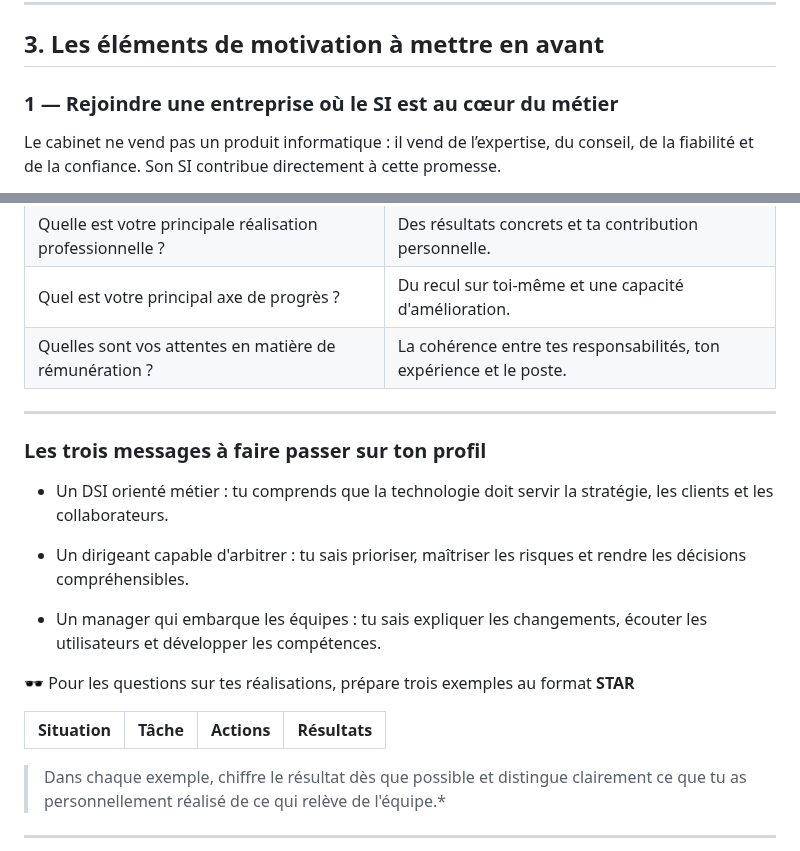
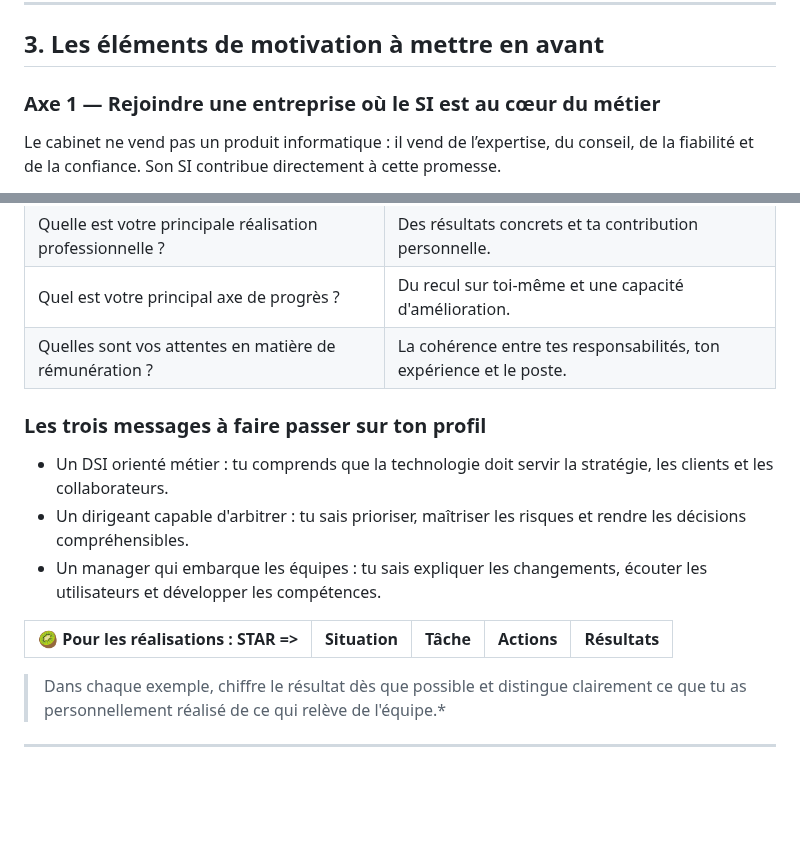
Before and after one commit to LilibonomeLLA/Prez, a Markdown page: afac.md, 2 parts joined by grey strips. Drawn GitHub-style; blank space fills up the shorter version.

Commit message:
Refine headings and format in afac.md
Updated headings and improved formatting for clarity in afac.md.

```diff
--- a/afac.md
+++ b/afac.md
@@ -141,7 +141,7 @@ Un élément supplémentaire mérite ton attention : le site carrière affiche a
 
 ## 3. Les éléments de motivation à mettre en avant
 
-###  1 — Rejoindre une entreprise où le SI est au cœur du métier
+### Axe 1 — Rejoindre une entreprise où le SI est au cœur du métier
 
 Le cabinet ne vend pas un produit informatique : il vend de l’expertise, du conseil, de la fiabilité et de la confiance. Son SI contribue directement à cette promesse.
 
@@ -207,22 +207,14 @@ L'entreprise indique que son entretien RH porte notamment sur le parcours, le pr
 |Quel est votre principal axe de progrès ?|Du recul sur toi-même et une capacité d'amélioration.|
 |Quelles sont vos attentes en matière de rémunération ?|La cohérence entre tes responsabilités, ton expérience et le poste.|
 
----
-
 ### Les trois messages à faire passer sur ton profil
 
 - Un DSI orienté métier : tu comprends que la technologie doit servir la stratégie, les clients et les collaborateurs.
-
 - Un dirigeant capable d'arbitrer : tu sais prioriser, maîtriser les risques et rendre les décisions compréhensibles.
-
 - Un manager qui embarque les équipes : tu sais expliquer les changements, écouter les utilisateurs et développer les compétences.
 
-
-🕶️ Pour les questions sur tes réalisations, prépare trois exemples au format **STAR**
-
-
-|Situation|Tâche|Actions|Résultats|
-|--------|--------|--------|--------|
+|🥝 Pour les réalisations : **STAR** => |Situation|Tâche|Actions|Résultats|
+|--------|--------|--------|--------|--------|
 
 > Dans chaque exemple, chiffre le résultat dès que possible et distingue clairement ce que tu as personnellement réalisé de ce qui relève de l'équipe.*
 ---
```
Also changed, not shown: other parts of afac.md (+0 -1 lines).
